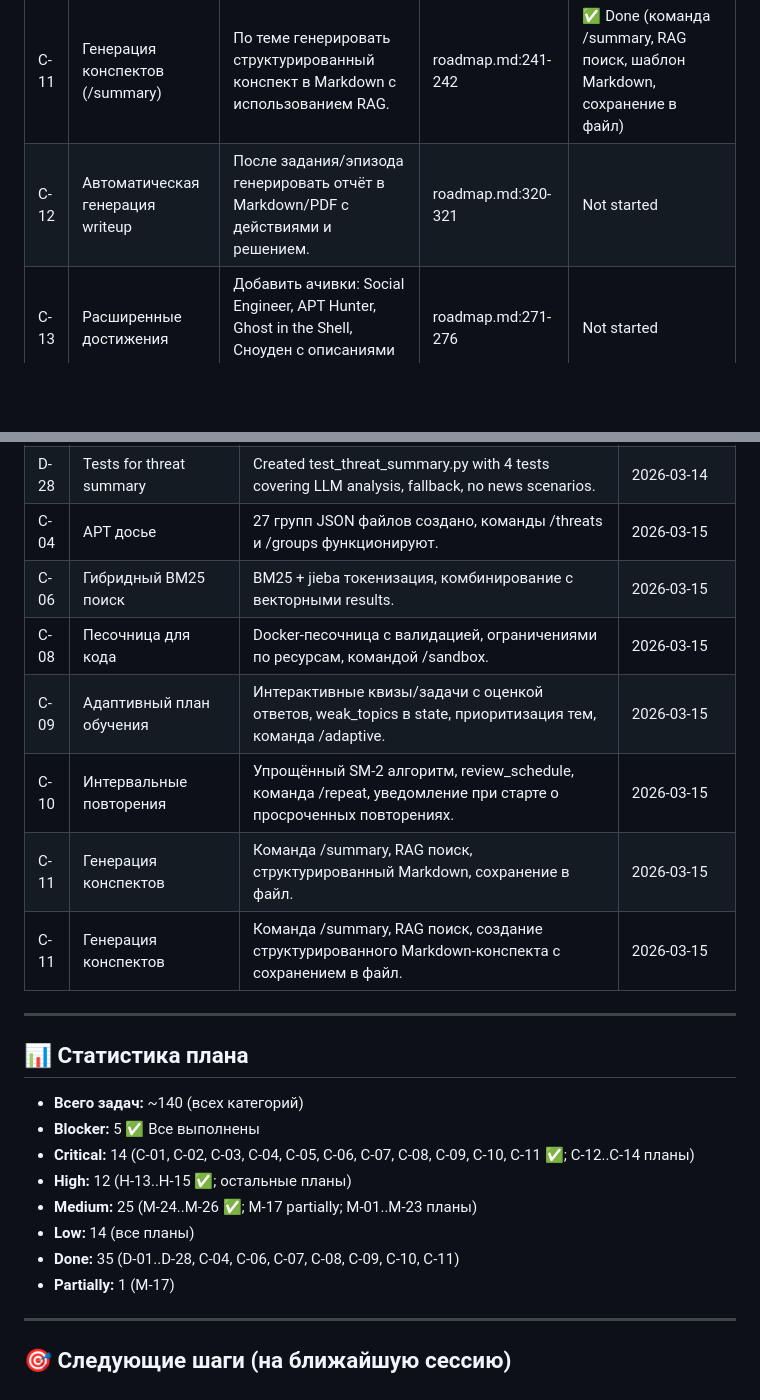
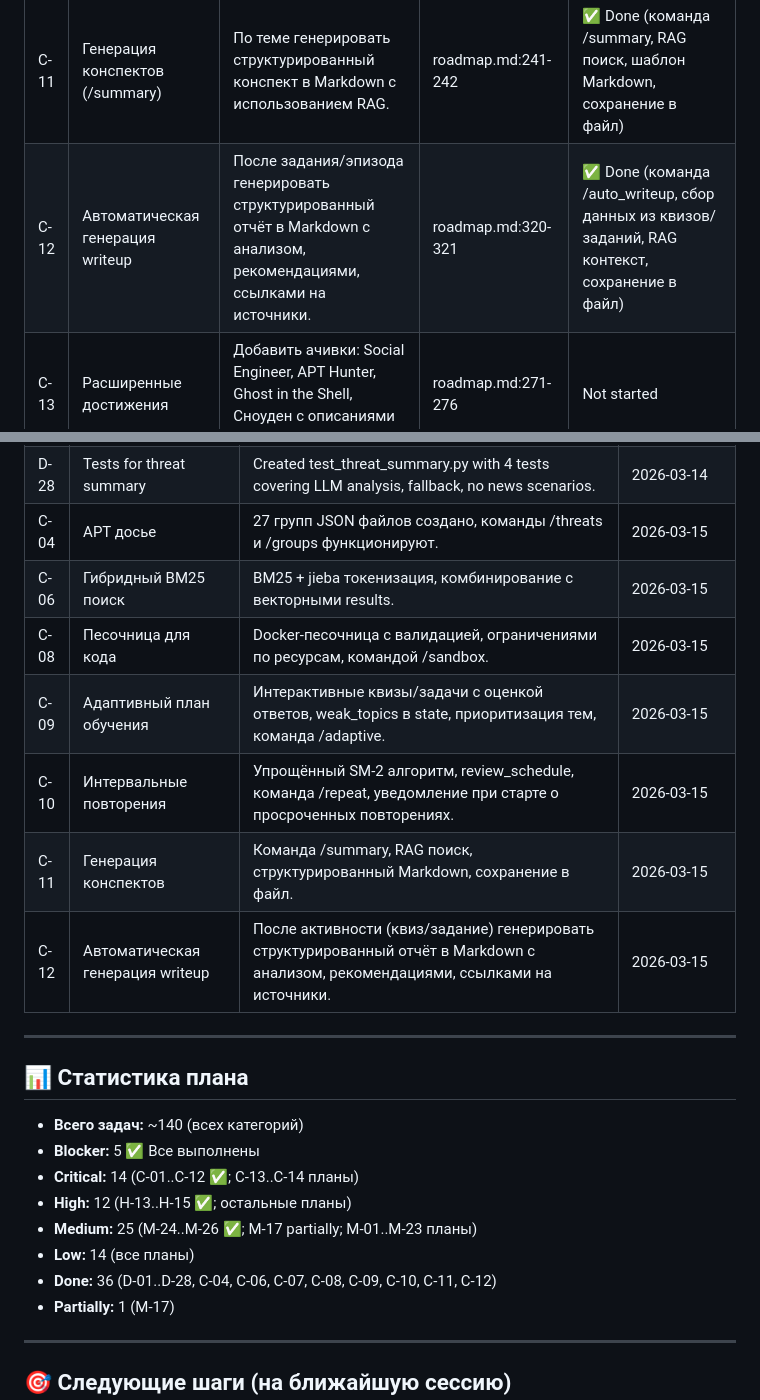
Before and after one commit to Pondag5/CyberTeacher, a Markdown page: docs/IMPLEMENTATION_PLAN.md, 2 parts joined by grey strips. GitHub-like rendering; blank space fills up the shorter version.

Commit message:
Update IMPLEMENTATION_PLAN: mark C-12 done, add C-12 to Done section, update Critical stats

```diff
--- a/docs/IMPLEMENTATION_PLAN.md
+++ b/docs/IMPLEMENTATION_PLAN.md
@@ -46,7 +46,7 @@
 | C-09 | Адаптивный план обучения | После квиза/задачи анализировать ошибки, записывать слабые темы в state. Подбор следующих материалов (фокус на weak_topics). | roadmap.md:227-230 | ✅ Done (интерактивные квизы/задачи с оценкой, weak_topics в state, команда /adaptive) |
 | C-10 | Интервальные повторения (Spaced Repetition) | Алгоритм SuperMemo: повторение через 1 день, 3 дня, неделю, месяц. Уведомление при старте. | roadmap.md:233-238 | ✅ Done (SM-2 упрощённый, расписание review_schedule, команда /repeat, уведомление при старте) |
 | C-11 | Генерация конспектов (/summary) | По теме генерировать структурированный конспект в Markdown с использованием RAG. | roadmap.md:241-242 | ✅ Done (команда /summary, RAG поиск, шаблон Markdown, сохранение в файл) |
-| C-12 | Автоматическая генерация writeup | После задания/эпизода генерировать отчёт в Markdown/PDF с действиями и решением. | roadmap.md:320-321 | Not started |
+| C-12 | Автоматическая генерация writeup | После задания/эпизода генерировать структурированный отчёт в Markdown с анализом, рекомендациями, ссылками на источники. | roadmap.md:320-321 | ✅ Done (команда /auto_writeup, сбор данных из квизов/заданий, RAG контекст, сохранение в файл) |
 | C-13 | Расширенные достижения | Добавить ачивки: Social Engineer, APT Hunter, Ghost in the Shell, Сноуден с описаниями и XP-бонусами. | roadmap.md:271-276 | Not started |
 | C-14 | Магазин / прокачка | За XP покупать инструменты, темы, косметику, подсказки. | roadmap.md:279-285 | Not started |
 
@@ -169,13 +169,13 @@
 | D-26 | UTF-8 encoding fix for Windows | Created utils/console_encoding.py, integrated into main.py. Solved UnicodeEncodeError for emojis/special chars. | 2026-03-14 |
 | D-27 | Threat summary with LLM analysis | Implemented handle_threat_summary() that fetches fresh news, filters threats (APT/DDoS/ransomware), and uses LLM to generate weekly summary with recommendations. | 2026-03-14 |
  | D-28 | Tests for threat summary | Created test_threat_summary.py with 4 tests covering LLM analysis, fallback, no news scenarios. | 2026-03-14 |
-  | C-04 | APT досье | 27 групп JSON файлов создано, команды /threats и /groups функционируют. | 2026-03-15 |
-  | C-06 | Гибридный BM25 поиск | BM25 + jieba токенизация, комбинирование с векторными results. | 2026-03-15 |
-  | C-08 | Песочница для кода | Docker-песочница с валидацией, ограничениями по ресурсам, командой /sandbox. | 2026-03-15 |
-  | C-09 | Адаптивный план обучения | Интерактивные квизы/задачи с оценкой ответов, weak_topics в state, приоритизация тем, команда /adaptive. | 2026-03-15 |
+   | C-04 | APT досье | 27 групп JSON файлов создано, команды /threats и /groups функционируют. | 2026-03-15 |
+   | C-06 | Гибридный BM25 поиск | BM25 + jieba токенизация, комбинирование с векторными results. | 2026-03-15 |
+   | C-08 | Песочница для кода | Docker-песочница с валидацией, ограничениями по ресурсам, командой /sandbox. | 2026-03-15 |
+   | C-09 | Адаптивный план обучения | Интерактивные квизы/задачи с оценкой ответов, weak_topics в state, приоритизация тем, команда /adaptive. | 2026-03-15 |
    | C-10 | Интервальные повторения | Упрощённый SM-2 алгоритм, review_schedule, команда /repeat, уведомление при старте о просроченных повторениях. | 2026-03-15 |
-| C-11 | Генерация конспектов | Команда /summary, RAG поиск, структурированный Markdown, сохранение в файл. | 2026-03-15 |
-   | C-11 | Генерация конспектов | Команда /summary, RAG поиск, создание структурированного Markdown-конспекта с сохранением в файл. | 2026-03-15 |
+   | C-11 | Генерация конспектов | Команда /summary, RAG поиск, структурированный Markdown, сохранение в файл. | 2026-03-15 |
+   | C-12 | Автоматическая генерация writeup | После активности (квиз/задание) генерировать структурированный отчёт в Markdown с анализом, рекомендациями, ссылками на источники. | 2026-03-15 |
 
 
 ---
@@ -184,11 +184,11 @@
 
 - **Всего задач:** ~140 (всех категорий)
 - **Blocker:** 5 ✅ Все выполнены
-- **Critical:** 14 (C-01, C-02, C-03, C-04, C-05, C-06, C-07, C-08, C-09, C-10, C-11 ✅; C-12..C-14 планы)
+- **Critical:** 14 (C-01..C-12 ✅; C-13..C-14 планы)
 - **High:** 12 (H-13..H-15 ✅; остальные планы)
 - **Medium:** 25 (M-24..M-26 ✅; M-17 partially; M-01..M-23 планы)
 - **Low:** 14 (все планы)
-- **Done:** 35 (D-01..D-28, C-04, C-06, C-07, C-08, C-09, C-10, C-11)
+- **Done:** 36 (D-01..D-28, C-04, C-06, C-07, C-08, C-09, C-10, C-11, C-12)
 - **Partially:** 1 (M-17)
 
 ---
```
